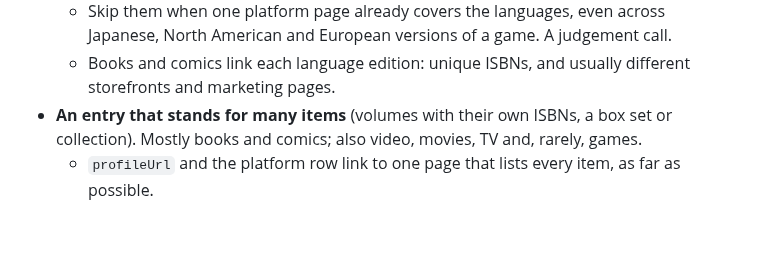
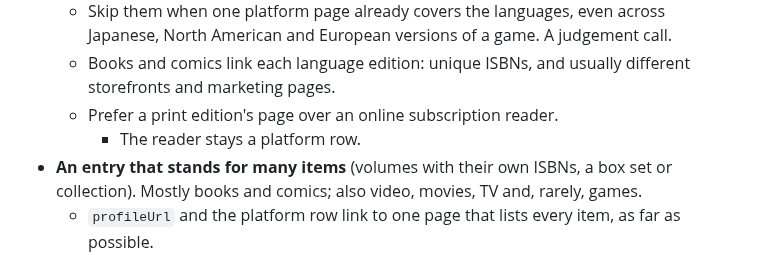
Before and after one commit to vertex-order/kit, a Markdown page: docs/data.md, the part around the change. GitHub-like rendering; blank space fills up the shorter version.

Commit message:
docs/data: language links prefer a print edition over a subscription reader

```diff
--- a/docs/data.md
+++ b/docs/data.md
@@ -380,6 +380,8 @@ Applies to `Mainline`, `Essential`, `Optional`, `Spin-off`, `Tie-in`,
     judgement call.
   - Books and comics link each language edition: unique ISBNs, and
     usually different storefronts and marketing pages.
+  - Prefer a print edition's page over an online subscription reader.
+    - The reader stays a platform row.
 - **An entry that stands for many items** (volumes with their own ISBNs, a
   box set or collection). Mostly books and comics; also video, movies, TV
   and, rarely, games.
```
